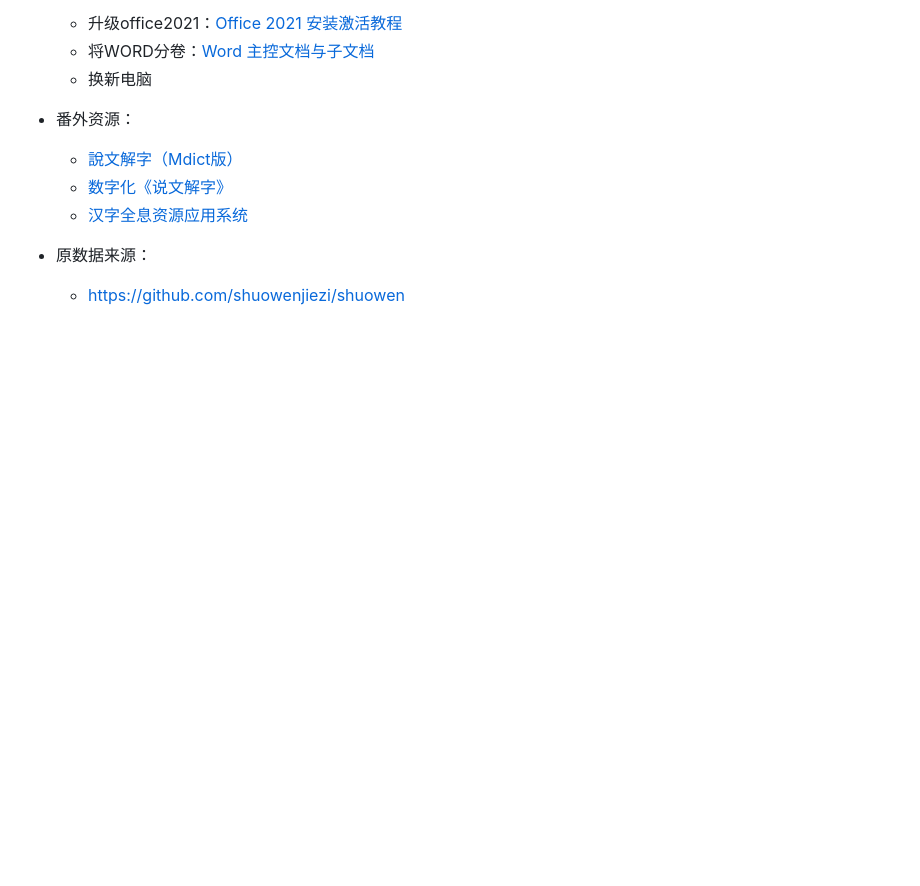
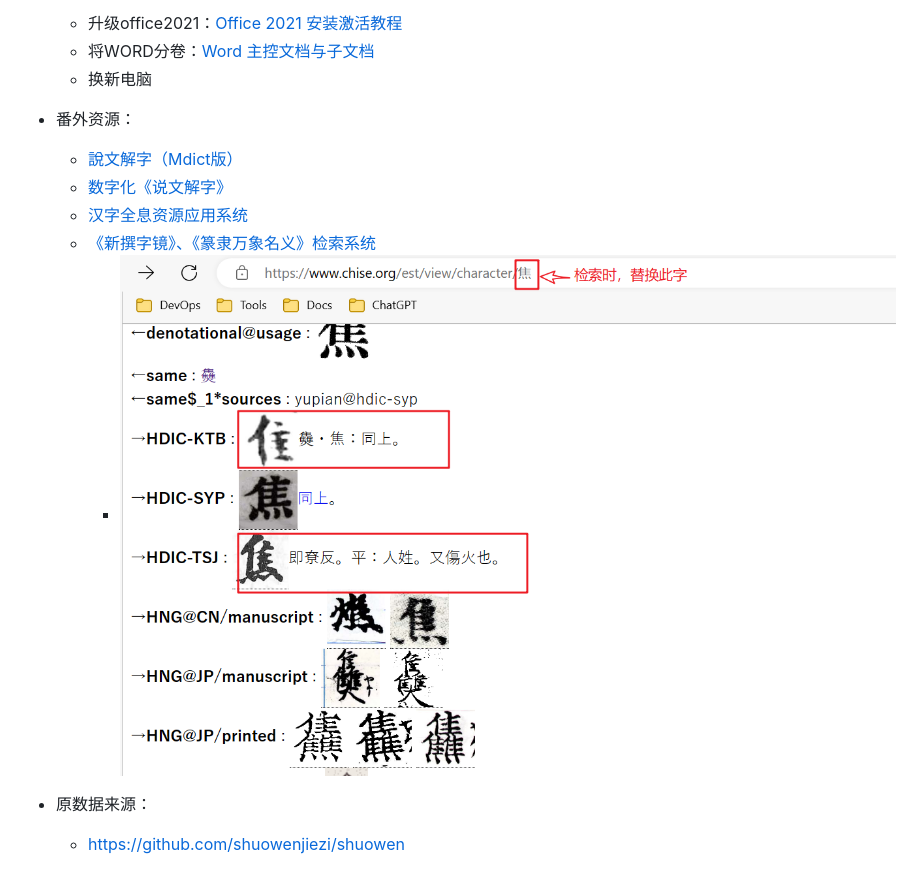
Before and after one commit to lagrange-landada/shuowen, a Markdown page: README.md, the part around the change. GitHub-like rendering; pictures changed too: img1.png (added); blank space fills up the shorter version.

Commit message:
'欧耶'

```diff
--- a/README.md
+++ b/README.md
@@ -49,5 +49,7 @@
   * [說文解字（Mdict版）](https://forum.freemdict.com/t/topic/9351)
   * [数字化《说文解字》](http://szsw.bnu.edu.cn/)
   * [汉字全息资源应用系统](https://qxk.bnu.edu.cn/)
+  * [《新撰字镜》、《篆隶万象名义》检索系统](https://www.chise.org/est/view/character/%E7%84%A6)
+    * <img src="img1.png" style="zoom: 50%;" />
 * 原数据来源：
   * https://github.com/shuowenjiezi/shuowen
```
